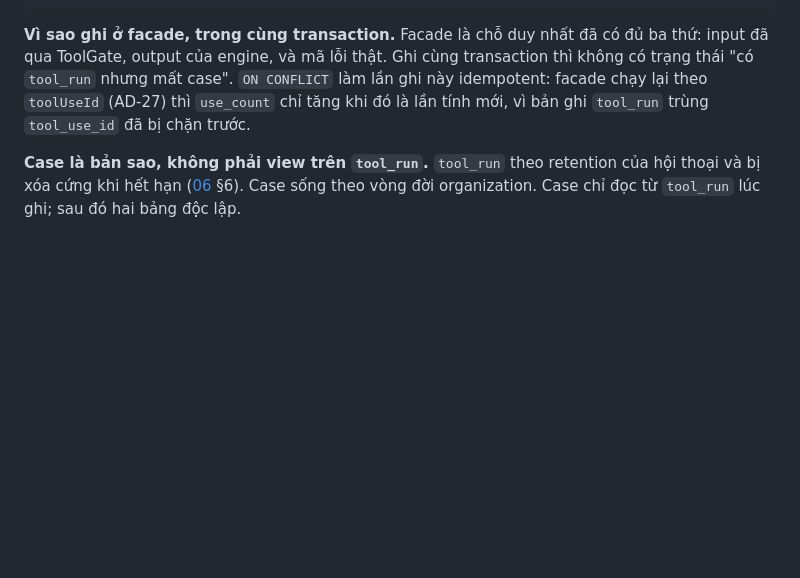
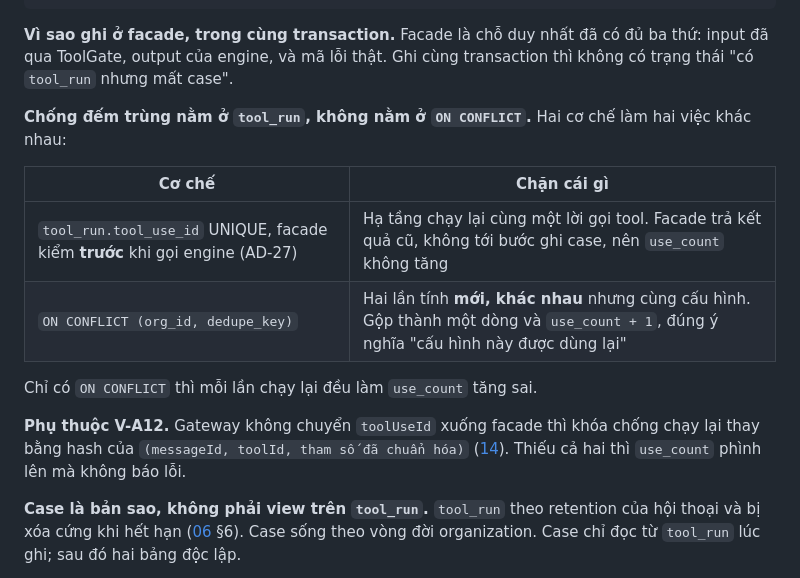
Before and after one commit to vdloc/vfstructures-ai-solution, a Markdown page: ship/12-tra-case.md, the part around the change. GitHub-like rendering; blank space fills up the shorter version.

````diff
--- a/ship/12-tra-case.md
+++ b/ship/12-tra-case.md
@@ -80,7 +80,18 @@ Tool facade C#
      DO UPDATE SET use_count = case.use_count + 1, last_seen_at = now()
 ```
 
-**Vì sao ghi ở facade, trong cùng transaction.** Facade là chỗ duy nhất đã có đủ ba thứ: input đã qua ToolGate, output của engine, và mã lỗi thật. Ghi cùng transaction thì không có trạng thái "có `tool_run` nhưng mất case". `ON CONFLICT` làm lần ghi này idempotent: facade chạy lại theo `toolUseId` (AD-27) thì `use_count` chỉ tăng khi đó là lần tính mới, vì bản ghi `tool_run` trùng `tool_use_id` đã bị chặn trước.
+**Vì sao ghi ở facade, trong cùng transaction.** Facade là chỗ duy nhất đã có đủ ba thứ: input đã qua ToolGate, output của engine, và mã lỗi thật. Ghi cùng transaction thì không có trạng thái "có `tool_run` nhưng mất case".
+
+**Chống đếm trùng nằm ở `tool_run`, không nằm ở `ON CONFLICT`.** Hai cơ chế làm hai việc khác nhau:
+
+| Cơ chế | Chặn cái gì |
+| --- | --- |
+| `tool_run.tool_use_id` UNIQUE, facade kiểm **trước** khi gọi engine (AD-27) | Hạ tầng chạy lại cùng một lời gọi tool. Facade trả kết quả cũ, không tới bước ghi case, nên `use_count` không tăng |
+| `ON CONFLICT (org_id, dedupe_key)` | Hai lần tính **mới, khác nhau** nhưng cùng cấu hình. Gộp thành một dòng và `use_count + 1`, đúng ý nghĩa "cấu hình này được dùng lại" |
+
+Chỉ có `ON CONFLICT` thì mỗi lần chạy lại đều làm `use_count` tăng sai.
+
+**Phụ thuộc V-A12.** Gateway không chuyển `toolUseId` xuống facade thì khóa chống chạy lại thay bằng hash của `(messageId, toolId, tham số đã chuẩn hóa)` ([14](14-chi-tiet-backend.md)). Thiếu cả hai thì `use_count` phình lên mà không báo lỗi.
 
 **Case là bản sao, không phải view trên `tool_run`.** `tool_run` theo retention của hội thoại và bị xóa cứng khi hết hạn ([06](06-bao-mat.md) §6). Case sống theo vòng đời organization. Case chỉ đọc từ `tool_run` lúc ghi; sau đó hai bảng độc lập.
 
````
Also changed, not shown: ship/05-devops.md (+4 -2 lines), ship/README.md (+2 -0 lines).
